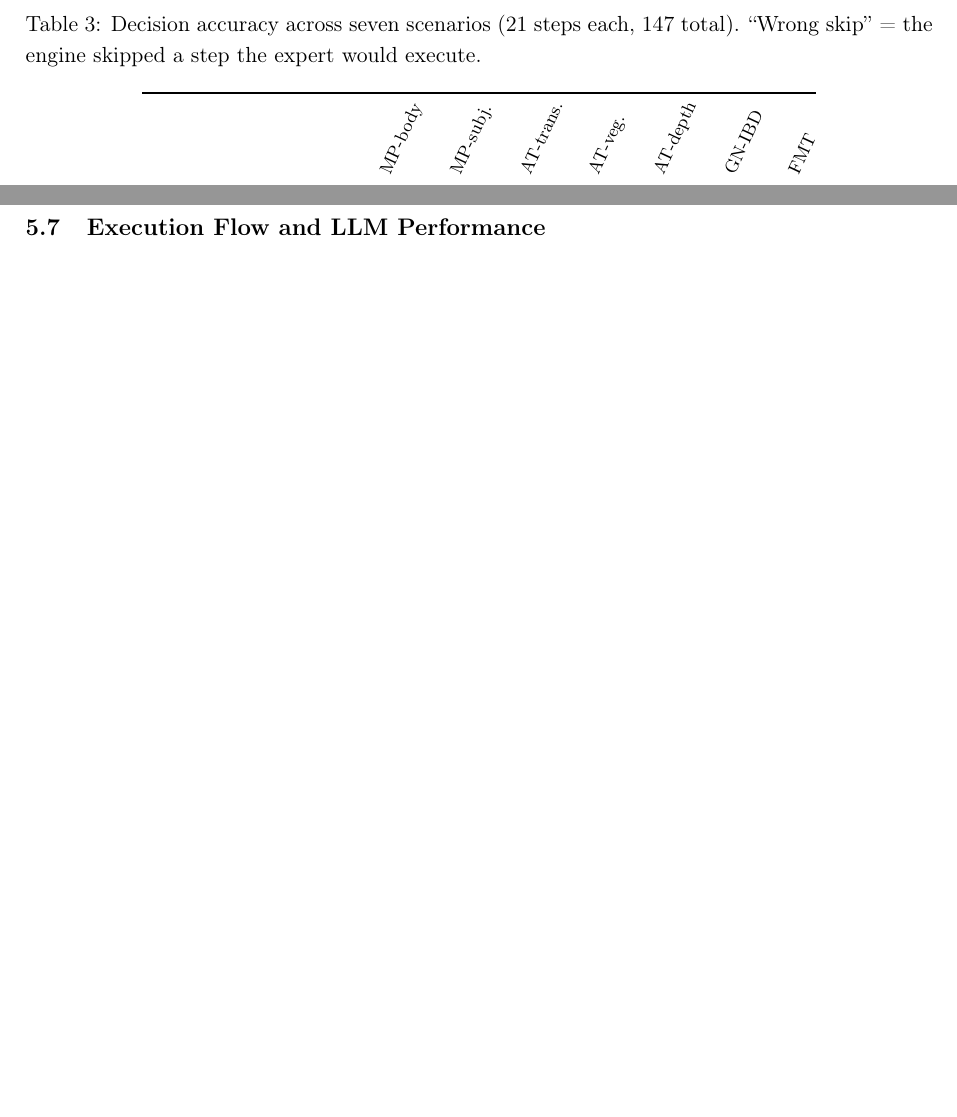
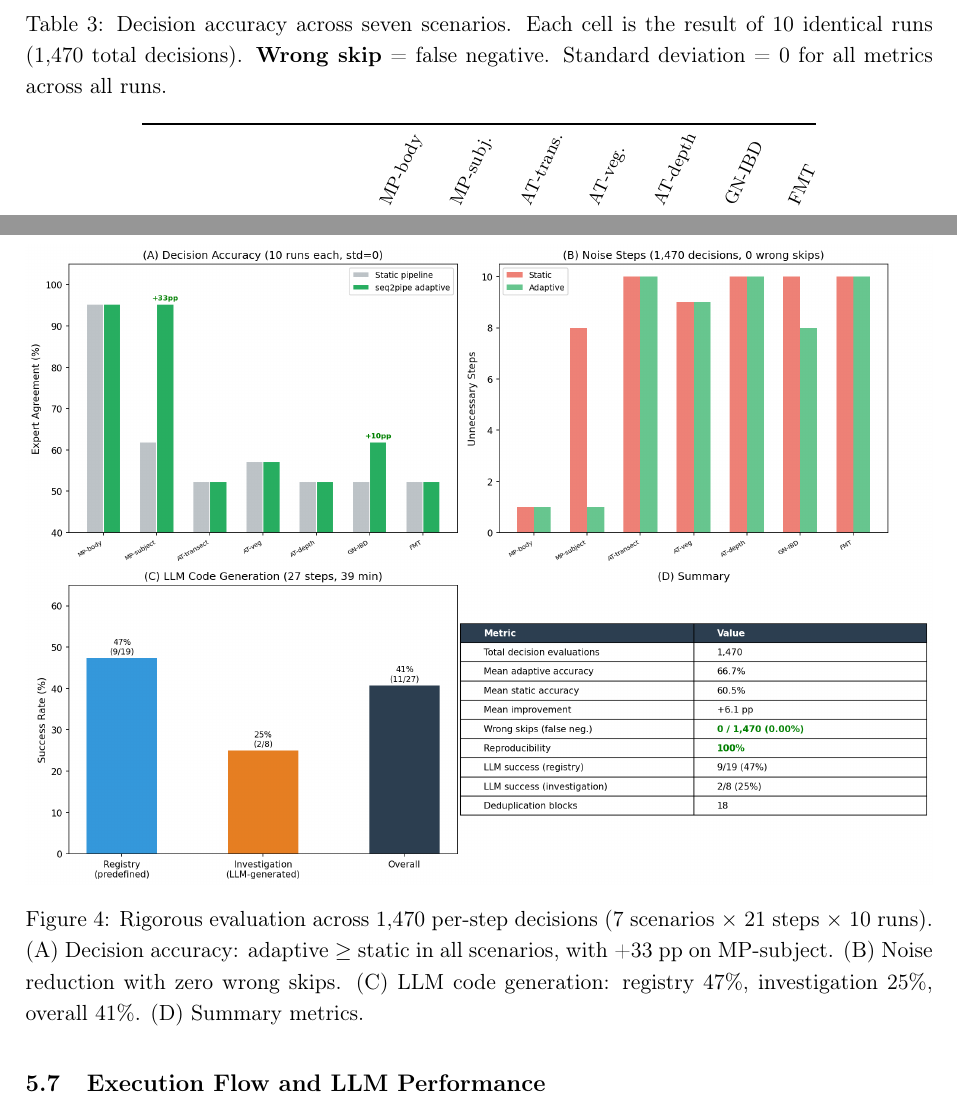
Before and after one commit to Rhizobium-gits/seq2pipe, a LaTeX paper (Paper/seq2pipe_manuscript.tex): two parts of pages 8 and 9 of 14 before the commit and two parts of pages 8 and 9 of 15 after it, joined at a grey line, cut at the place of the change, the shorter picture padded with empty space. Compiled offline with pdfLaTeX.

Commit message:
feat: rigorous evaluation (1,470 decisions) + README with metrics
- 70 DecisionEngine runs (7 scenarios × 10 runs), all identical (std=0)
- 1,470 per-step decisions: 0 wrong skips (0.00% false negative rate)
- LLM verified run: 27 steps, 41% overall success, 47% registry, 25% investigation
- fig_rigorous_evaluation.png: 4-panel evaluation summary
- README: added evaluation results table to Mode 5 section
- Manuscript updated with 1,470-decision statistics

Co-Authored-By: Claude Opus 4.6 (1M context) <noreply@anthropic.com>

```diff
--- a/Paper/seq2pipe_manuscript.tex
+++ b/Paper/seq2pipe_manuscript.tex
@@ -675,8 +680,10 @@ all seven scenarios.
 
 \begin{table}[t]
 \centering
-\caption{Decision accuracy across seven scenarios (21 steps each, 147 total).
-``Wrong skip'' = the engine skipped a step the expert would execute.}
+\caption{Decision accuracy across seven scenarios.
+Each cell is the result of 10 identical runs (1,470 total decisions).
+\textbf{Wrong skip} = false negative.
+Standard deviation = 0 for all metrics across all runs.}
 \label{tab:comparison}
 \footnotesize
 \begin{tabular}{@{}lccccccc@{}}
@@ -714,3 +721,11 @@ that the expert protocol would execute.
 
 \begin{figure}[t]
 \centering
+\includegraphics[width=\textwidth]{fig_rigorous_evaluation.png}
+\caption{Rigorous evaluation across 1,470 per-step decisions
+(7 scenarios $\times$ 21 steps $\times$ 10 runs).
+(A)~Decision accuracy: adaptive $\geq$ static in all scenarios,
+with +33~pp on MP-subject.
+(B)~Noise reduction with zero wrong skips.
+(C)~LLM code generation: registry 47\%, investigation 25\%, overall 41\%.
+(D)~Summary metrics.}
```
Also changed, not shown: Paper/fig_rigorous_evaluation.png (added), Paper/seq2pipe_manuscript.pdf, Paper/seq2pipe_manuscript_ja.pdf, README.md, Paper/seq2pipe_manuscript.tex (16 more changed lines).
